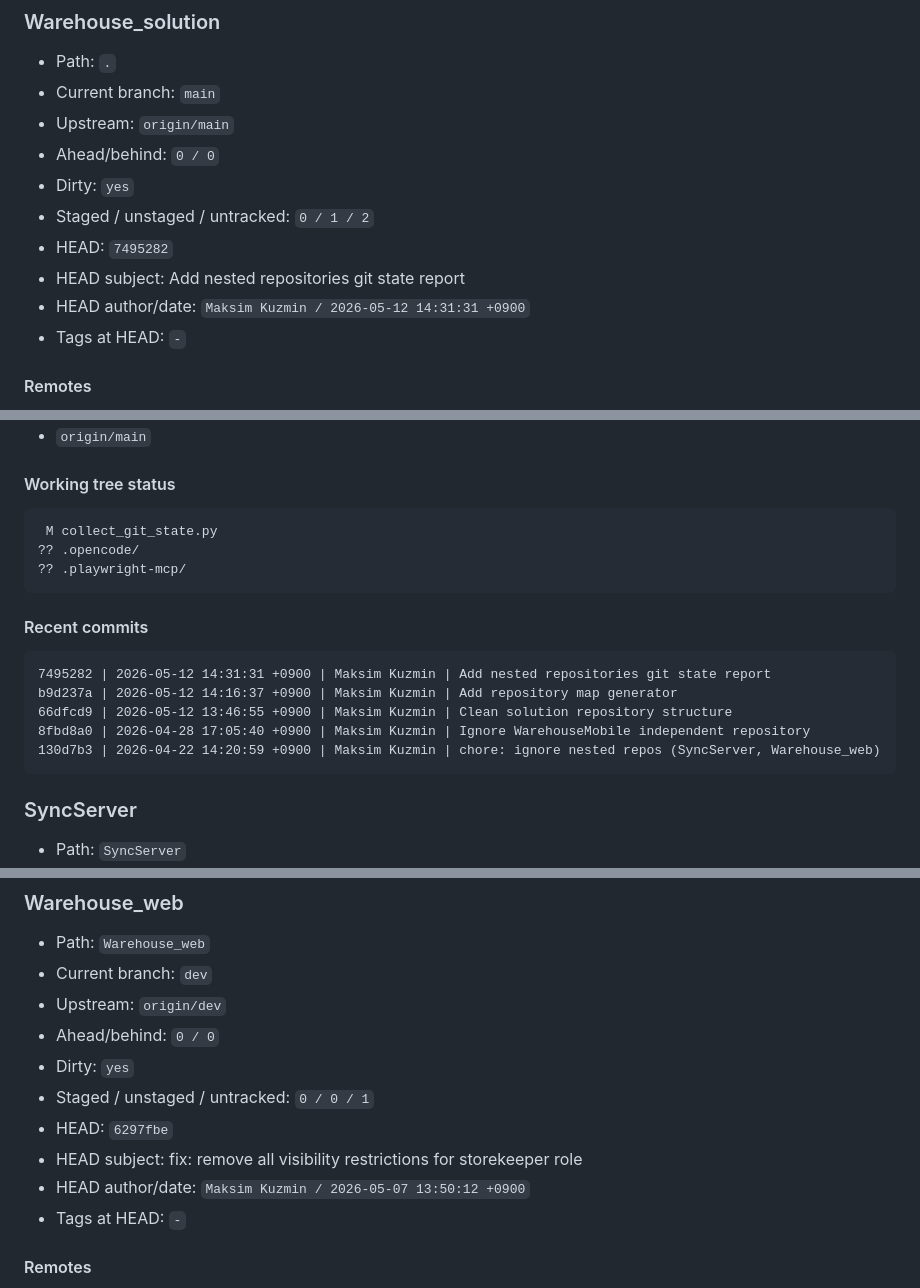
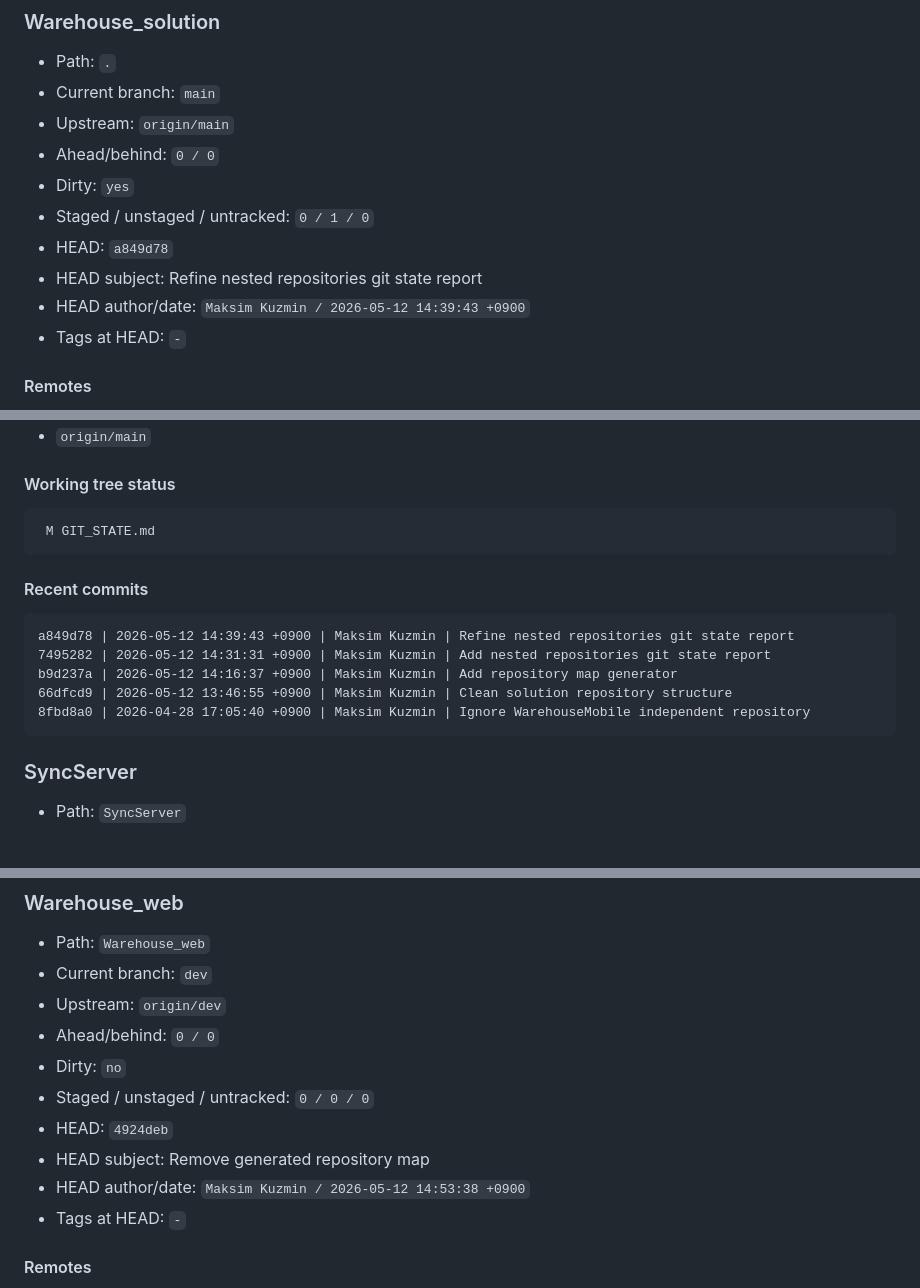
Before and after one commit to steeltalon777/warehouse_solution-, a Markdown page: GIT_STATE.md, 3 parts joined by grey strips. Drawn GitHub-style; blank space fills up the shorter version.

Commit message:
Update repository state after release branch sync

````diff
--- a/GIT_STATE.md
+++ b/GIT_STATE.md
@@ -24,10 +24,10 @@ Fetch before scan: `no`
 - Upstream: `origin/main`
 - Ahead/behind: `0 / 0`
 - Dirty: `yes`
-- Staged / unstaged / untracked: `0 / 1 / 2`
-- HEAD: `7495282`
-- HEAD subject: Add nested repositories git state report
-- HEAD author/date: `Maksim Kuzmin / 2026-05-12 14:31:31 +0900`
+- Staged / unstaged / untracked: `0 / 1 / 0`
+- HEAD: `a849d78`
+- HEAD subject: Refine nested repositories git state report
+- HEAD author/date: `Maksim Kuzmin / 2026-05-12 14:39:43 +0900`
 - Tags at HEAD: `-`
 
 #### Remotes
@@ -45,19 +45,17 @@ Fetch before scan: `no`
 #### Working tree status
 
 ```text
- M collect_git_state.py
-?? .opencode/
-?? .playwright-mcp/
+ M GIT_STATE.md
 ```
 
 #### Recent commits
 
 ```text
+a849d78 | 2026-05-12 14:39:43 +0900 | Maksim Kuzmin | Refine nested repositories git state report
 7495282 | 2026-05-12 14:31:31 +0900 | Maksim Kuzmin | Add nested repositories git state report
 b9d237a | 2026-05-12 14:16:37 +0900 | Maksim Kuzmin | Add repository map generator
 66dfcd9 | 2026-05-12 13:46:55 +0900 | Maksim Kuzmin | Clean solution repository structure
 8fbd8a0 | 2026-04-28 17:05:40 +0900 | Maksim Kuzmin | Ignore WarehouseMobile independent repository
-130d7b3 | 2026-04-22 14:20:59 +0900 | Maksim Kuzmin | chore: ignore nested repos (SyncServer, Warehouse_web)
 ```
 
 ### SyncServer
@@ -170,11 +168,11 @@ A  tsconfig.json
 - Current branch: `dev`
 - Upstream: `origin/dev`
 - Ahead/behind: `0 / 0`
-- Dirty: `yes`
-- Staged / unstaged / untracked: `0 / 0 / 1`
-- HEAD: `6297fbe`
-- HEAD subject: fix: remove all visibility restrictions for storekeeper role
-- HEAD author/date: `Maksim Kuzmin / 2026-05-07 13:50:12 +0900`
+- Dirty: `no`
+- Staged / unstaged / untracked: `0 / 0 / 0`
+- HEAD: `4924deb`
+- HEAD subject: Remove generated repository map
+- HEAD author/date: `Maksim Kuzmin / 2026-05-12 14:53:38 +0900`
 - Tags at HEAD: `-`
 
 #### Remotes
````
Also changed, not shown: other parts of GIT_STATE.md (+6 -6 lines).
